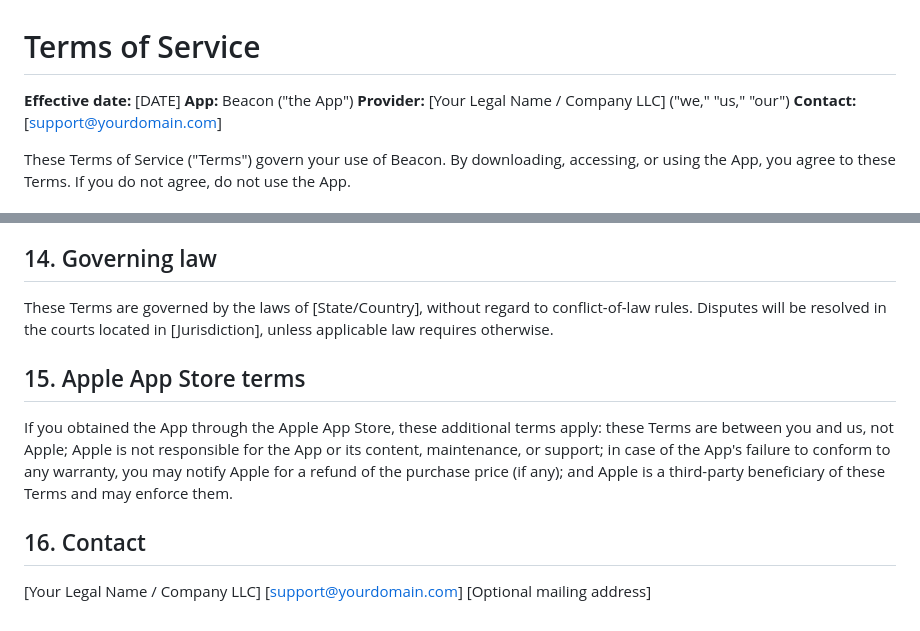
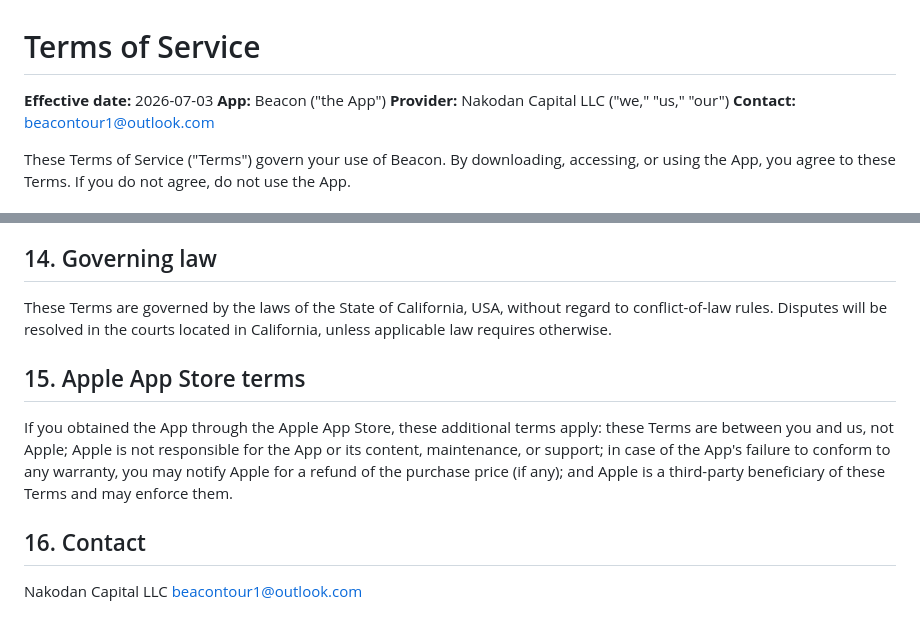
Before and after one commit to orangutanger1/tour, a Markdown page: docs/terms-of-service.md, 2 parts joined by grey strips. GitHub-like rendering.

```diff
--- a/docs/terms-of-service.md
+++ b/docs/terms-of-service.md
@@ -1,9 +1,9 @@
 # Terms of Service
 
-**Effective date:** [DATE]
+**Effective date:** 2026-07-03
 **App:** Beacon ("the App")
-**Provider:** [Your Legal Name / Company LLC] ("we," "us," "our")
-**Contact:** [support@yourdomain.com]
+**Provider:** Nakodan Capital LLC ("we," "us," "our")
+**Contact:** beacontour1@outlook.com
 
 These Terms of Service ("Terms") govern your use of Beacon. By downloading, accessing, or using the App, you agree to these Terms. If you do not agree, do not use the App.
 
@@ -67,7 +67,7 @@ We may modify or discontinue the App, or update these Terms, at any time. Materi
 
 ## 14. Governing law
 
-These Terms are governed by the laws of [State/Country], without regard to conflict-of-law rules. Disputes will be resolved in the courts located in [Jurisdiction], unless applicable law requires otherwise.
+These Terms are governed by the laws of the State of California, USA, without regard to conflict-of-law rules. Disputes will be resolved in the courts located in California, unless applicable law requires otherwise.
 
 ## 15. Apple App Store terms
 
@@ -75,6 +75,5 @@ If you obtained the App through the Apple App Store, these additional terms appl
 
 ## 16. Contact
 
-[Your Legal Name / Company LLC]
-[support@yourdomain.com]
-[Optional mailing address]
+Nakodan Capital LLC
+beacontour1@outlook.com
```
Also changed, not shown: docs/privacy-policy.md (+6 -7 lines).
